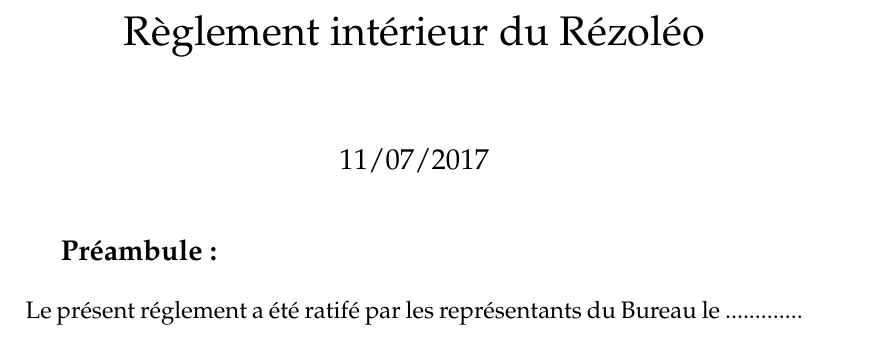
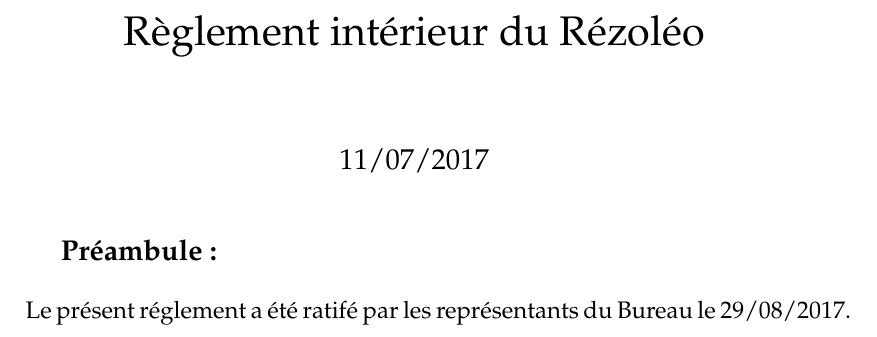
Before and after one commit to rezoleo/reglement_interieur, a LaTeX document (ReglementInterieur.tex): part of page 1 of 8, cut so that both start at the same text. Compiled offline with pdfLaTeX.

Commit message:
Add validation date

```diff
--- a/ReglementInterieur.tex
+++ b/ReglementInterieur.tex
@@ -18,7 +18,7 @@
 
 \textbf{\large{Préambule : \\}}
 
-\noindent Le présent réglement a été ratifé par les représentants du Bureau le .............
+\noindent Le présent réglement a été ratifé par les représentants du Bureau le  29/08/2017.
 
 \newpage
 
```
